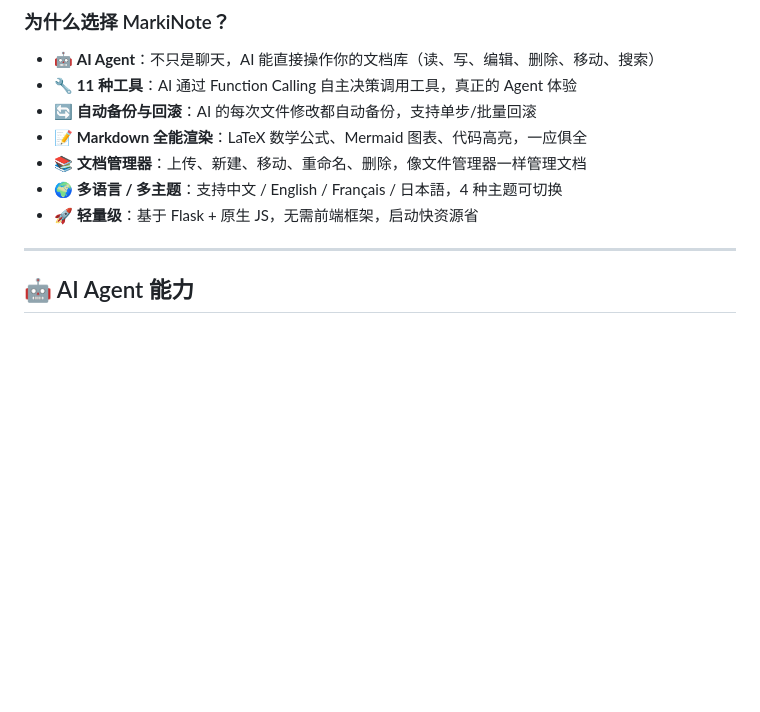
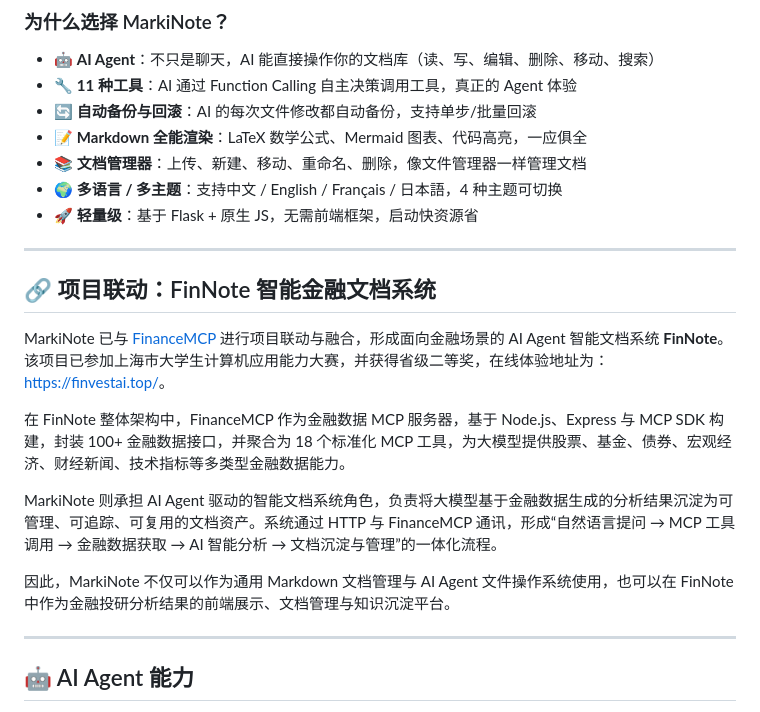
Before and after one commit to wink-wink-wink555/MarkiNote, a Markdown page: README.md, the part around the change. Rendered like a GitHub page; blank space fills up the shorter version.

```diff
--- a/README.md
+++ b/README.md
@@ -36,6 +36,18 @@ AI Agent 能理解你的意图，自主调用 11 种工具来读取、创建、
 - 📚 **文档管理器**：上传、新建、移动、重命名、删除，像文件管理器一样管理文档
 - 🌍 **多语言 / 多主题**：支持中文 / English / Français / 日本語，4 种主题可切换
 - 🚀 **轻量级**：基于 Flask + 原生 JS，无需前端框架，启动快资源省
+
+---
+
+## 🔗 项目联动：FinNote 智能金融文档系统
+
+MarkiNote 已与 [FinanceMCP](https://github.com/guangxiangdebizi/FinanceMCP) 进行项目联动与融合，形成面向金融场景的 AI Agent 智能文档系统 **FinNote**。该项目已参加上海市大学生计算机应用能力大赛，并获得省级二等奖，在线体验地址为：[https://finvestai.top/](https://finvestai.top/)。
+
+在 FinNote 整体架构中，FinanceMCP 作为金融数据 MCP 服务器，基于 Node.js、Express 与 MCP SDK 构建，封装 100+ 金融数据接口，并聚合为 18 个标准化 MCP 工具，为大模型提供股票、基金、债券、宏观经济、财经新闻、技术指标等多类型金融数据能力。
+
+MarkiNote 则承担 AI Agent 驱动的智能文档系统角色，负责将大模型基于金融数据生成的分析结果沉淀为可管理、可追踪、可复用的文档资产。系统通过 HTTP 与 FinanceMCP 通讯，形成“自然语言提问 → MCP 工具调用 → 金融数据获取 → AI 智能分析 → 文档沉淀与管理”的一体化流程。
+
+因此，MarkiNote 不仅可以作为通用 Markdown 文档管理与 AI Agent 文件操作系统使用，也可以在 FinNote 中作为金融投研分析结果的前端展示、文档管理与知识沉淀平台。
 
 ---
 
```
